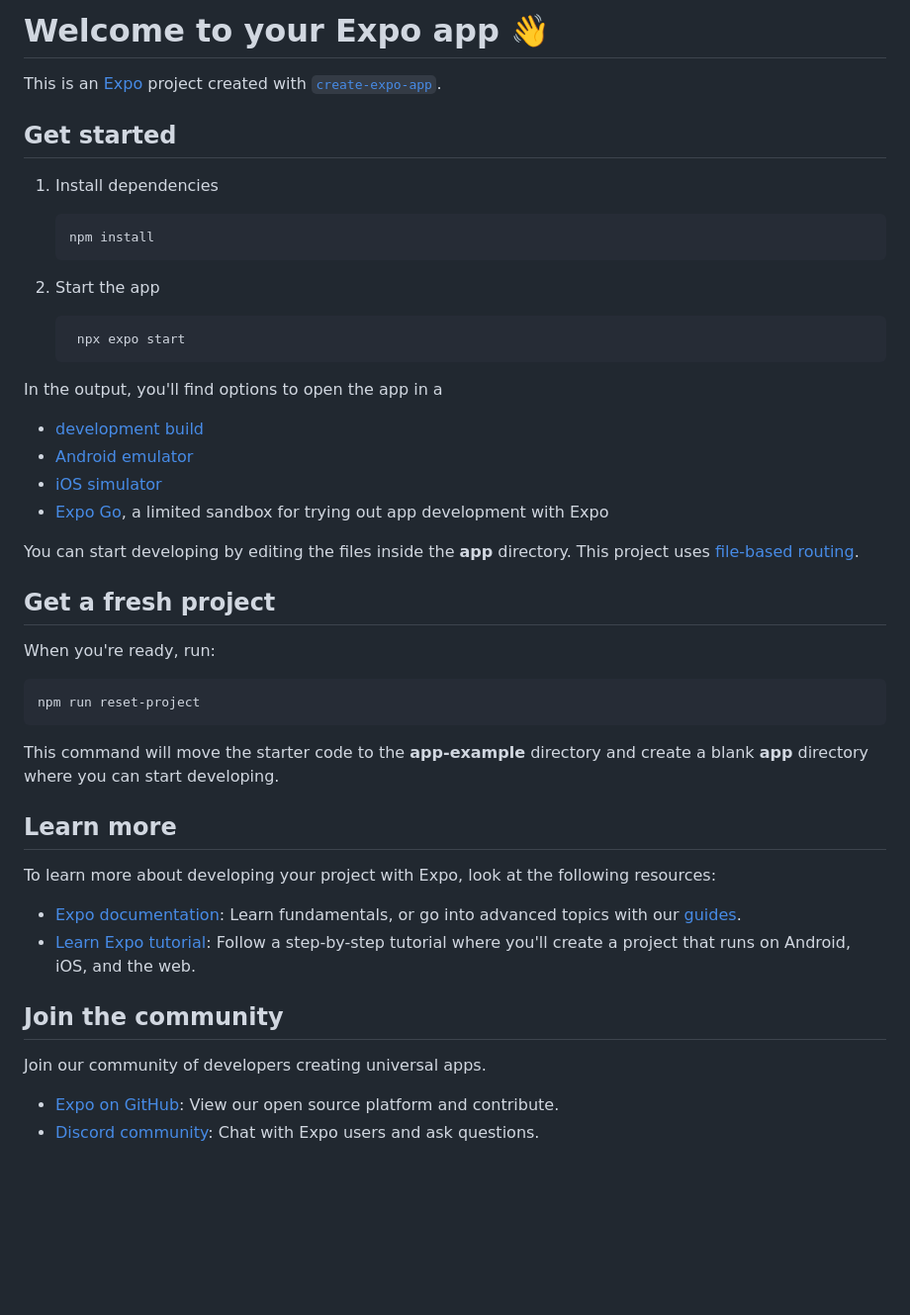
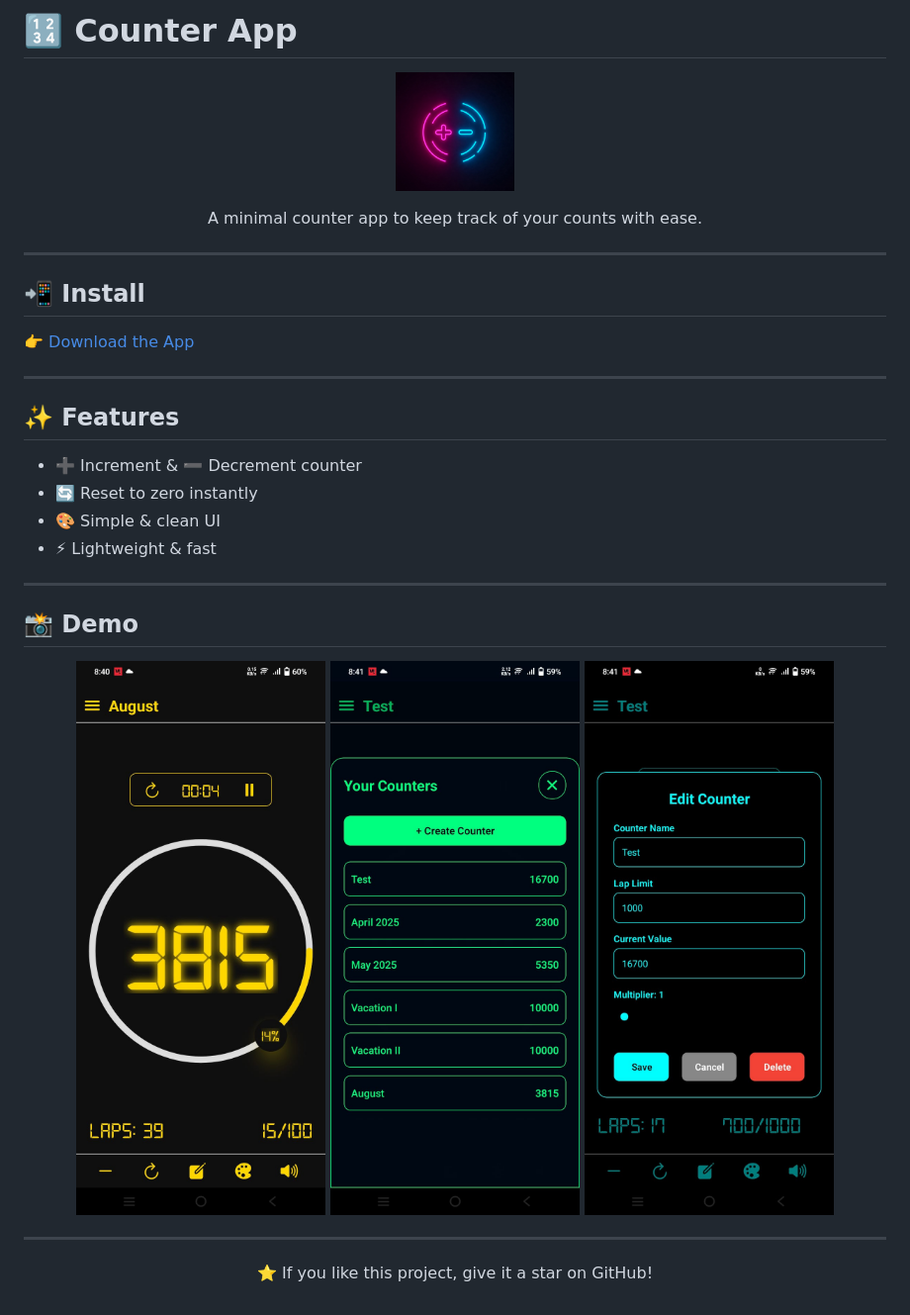
Before and after one commit to Raahim2/Counter, a Markdown page: README.md, the part around the change. Shown: that part at 99% size. Drawn GitHub-style; pictures changed too: assets/demo/1.jpeg (added), assets/demo/2.jpeg (added), assets/demo/3.jpeg (added); blank space fills up the shorter version.

Commit message:
Reademe

````diff
--- a/README.md
+++ b/README.md
@@ -1,50 +1,38 @@
-# Welcome to your Expo app 👋
+# 🔢 Counter App
 
-This is an [Expo](https://expo.dev) project created with [`create-expo-app`](https://www.npmjs.com/package/create-expo-app).
+<p align="center">
+  <!-- Logo -->
+  <img src="assets/images/logo.jpg" alt="App Logo" width="120" />
+</p>
 
-## Get started
+<p align="center">
+  A minimal counter app to keep track of your counts with ease.
+</p>
 
-1. Install dependencies
+---
 
-   ```bash
-   npm install
-   ```
+## 📲 Install
+👉 [Download the App](https://github.com/Raahim2/Counter/releases/download/counter/Counter.apk)
 
-2. Start the app
+---
 
-   ```bash
-    npx expo start
-   ```
+## ✨ Features
+- ➕ Increment & ➖ Decrement counter
+- 🔄 Reset to zero instantly
+- 🎨 Simple & clean UI
+- ⚡ Lightweight & fast
 
-In the output, you'll find options to open the app in a
+---
 
-- [development build](https://docs.expo.dev/develop/development-builds/introduction/)
-- [Android emulator](https://docs.expo.dev/workflow/android-studio-emulator/)
-- [iOS simulator](https://docs.expo.dev/workflow/ios-simulator/)
-- [Expo Go](https://expo.dev/go), a limited sandbox for trying out app development with Expo
+## 📸 Demo
 
-You can start developing by editing the files inside the **app** directory. This project uses [file-based routing](https://docs.expo.dev/router/introduction).
+<p align="center">
+  <img src="assets/demo/3.jpeg" alt="Demo 1" width="300" />
+   <img src="assets/demo/2.jpeg" alt="Demo 1" width="300" />
+  <img src="assets/demo/1.jpeg" alt="Demo 1" width="300" />
 
-## Get a fresh project
+</p>
 
-When you're ready, run:
+---
 
-```bash
-npm run reset-project
-```
-
-This command will move the starter code to the **app-example** directory and create a blank **app** directory where you can start developing.
-
-## Learn more
-
-To learn more about developing your project with Expo, look at the following resources:
-
-- [Expo documentation](https://docs.expo.dev/): Learn fundamentals, or go into advanced topics with our [guides](https://docs.expo.dev/guides).
-- [Learn Expo tutorial](https://docs.expo.dev/tutorial/introduction/): Follow a step-by-step tutorial where you'll create a project that runs on Android, iOS, and the web.
-
-## Join the community
-
-Join our community of developers creating universal apps.
-
-- [Expo on GitHub](https://github.com/expo/expo): View our open source platform and contribute.
-- [Discord community](https://chat.expo.dev): Chat with Expo users and ask questions.
+<p align="center">⭐ If you like this project, give it a star on GitHub!</p>
````
